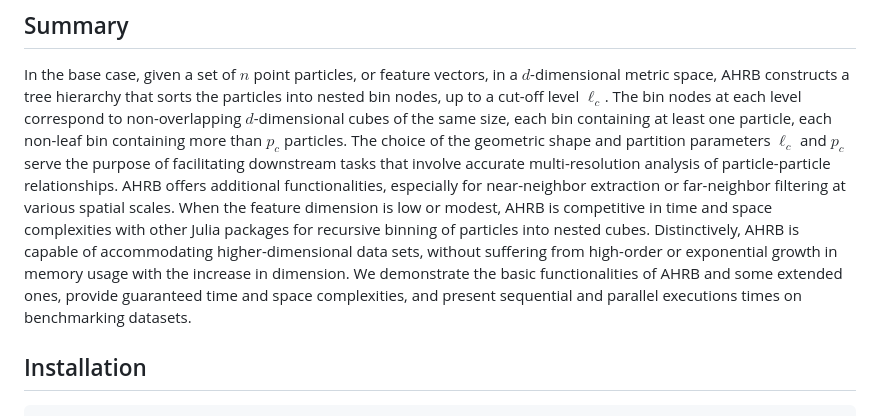
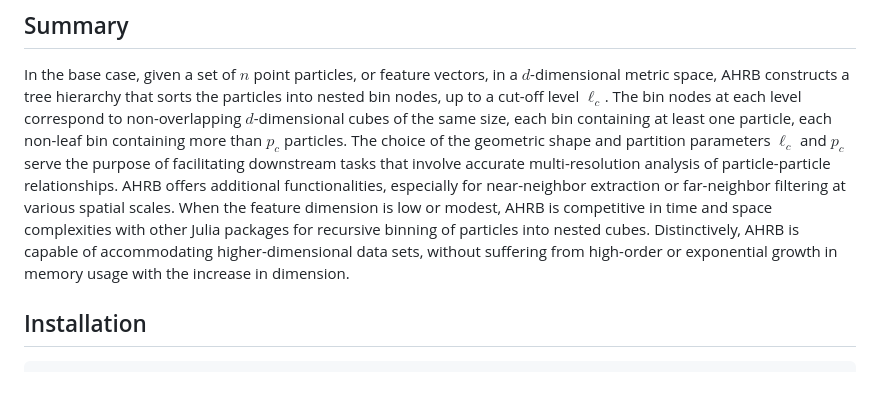
Before and after one commit to pitsianis/AdaptiveHierarchicalRegularBinning.jl, a Markdown page: README.md, the part around the change. Drawn GitHub-style; blank space fills up the shorter version.

```diff
--- a/README.md
+++ b/README.md
@@ -32,9 +32,7 @@ functionalities, especially for near-neighbor extraction or far-neighbor filteri
 spatial scales.  When the feature dimension is low or modest, AHRB is competitive in time and space
 complexities with other Julia packages for recursive binning of particles into nested cubes.
 Distinctively, AHRB is capable of accommodating higher-dimensional data sets, without suffering from
-high-order or exponential growth in memory usage with the increase in dimension. We demonstrate the
-basic functionalities of AHRB and some extended ones, provide guaranteed time and space
-complexities, and present sequential and parallel executions times on benchmarking datasets.
+high-order or exponential growth in memory usage with the increase in dimension.
 
 
 ## Installation
```
